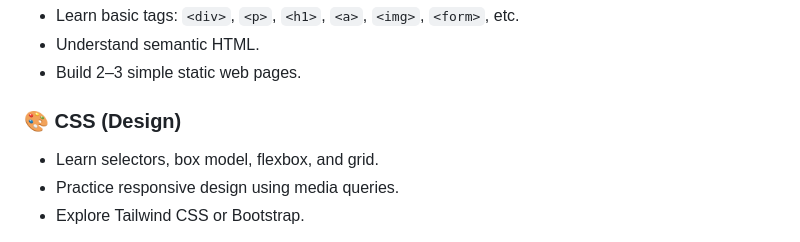
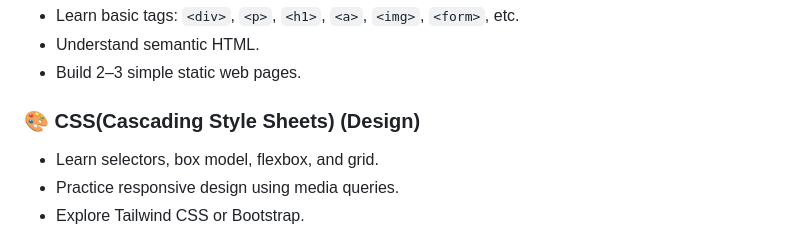
Before and after one commit to itskashfur/FullStack, a Markdown page: README.md, the part around the change. GitHub-like rendering.

Commit message:
Update CSS section header in README.md

```diff
--- a/README.md
+++ b/README.md
@@ -11,7 +11,7 @@ This roadmap will guide you from a **beginner to professional full-stack develop
 - Understand semantic HTML.
 - Build 2–3 simple static web pages.
 
-### 🎨 CSS (Design)
+### 🎨 CSS(Cascading Style Sheets) (Design)
 - Learn selectors, box model, flexbox, and grid.
 - Practice responsive design using media queries.
 - Explore Tailwind CSS or Bootstrap.
```
